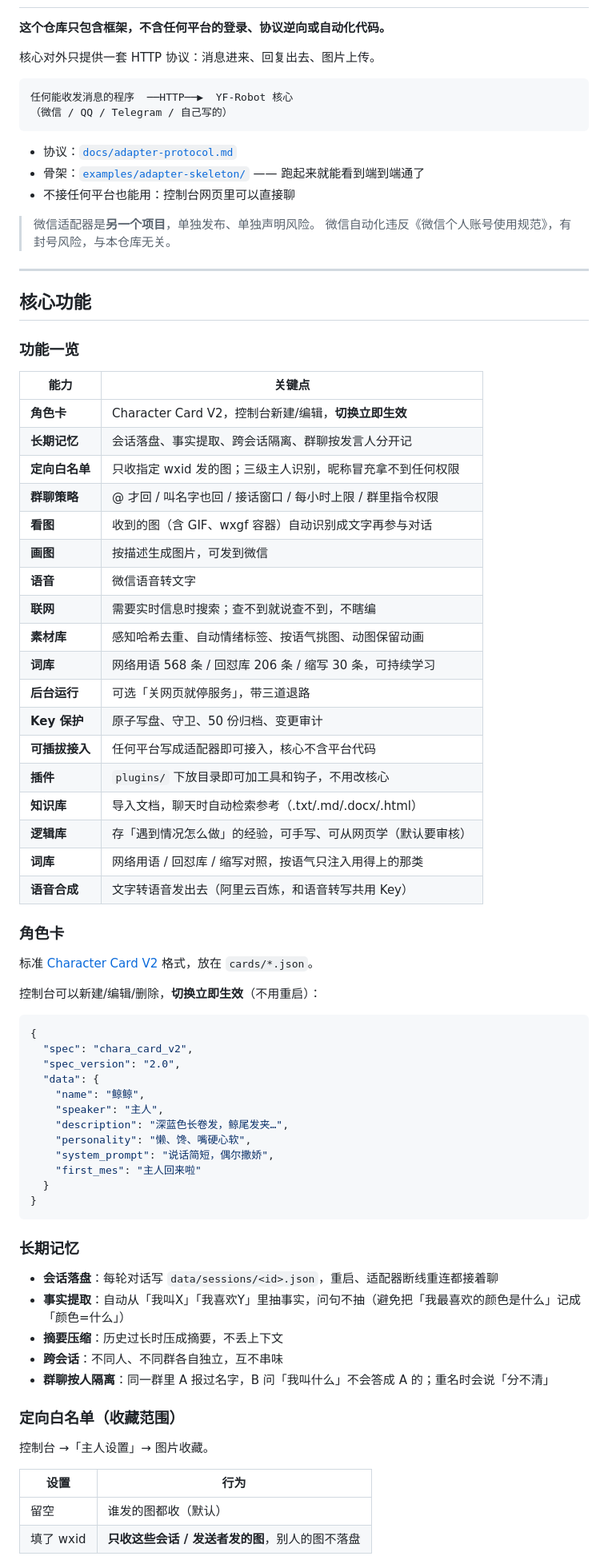
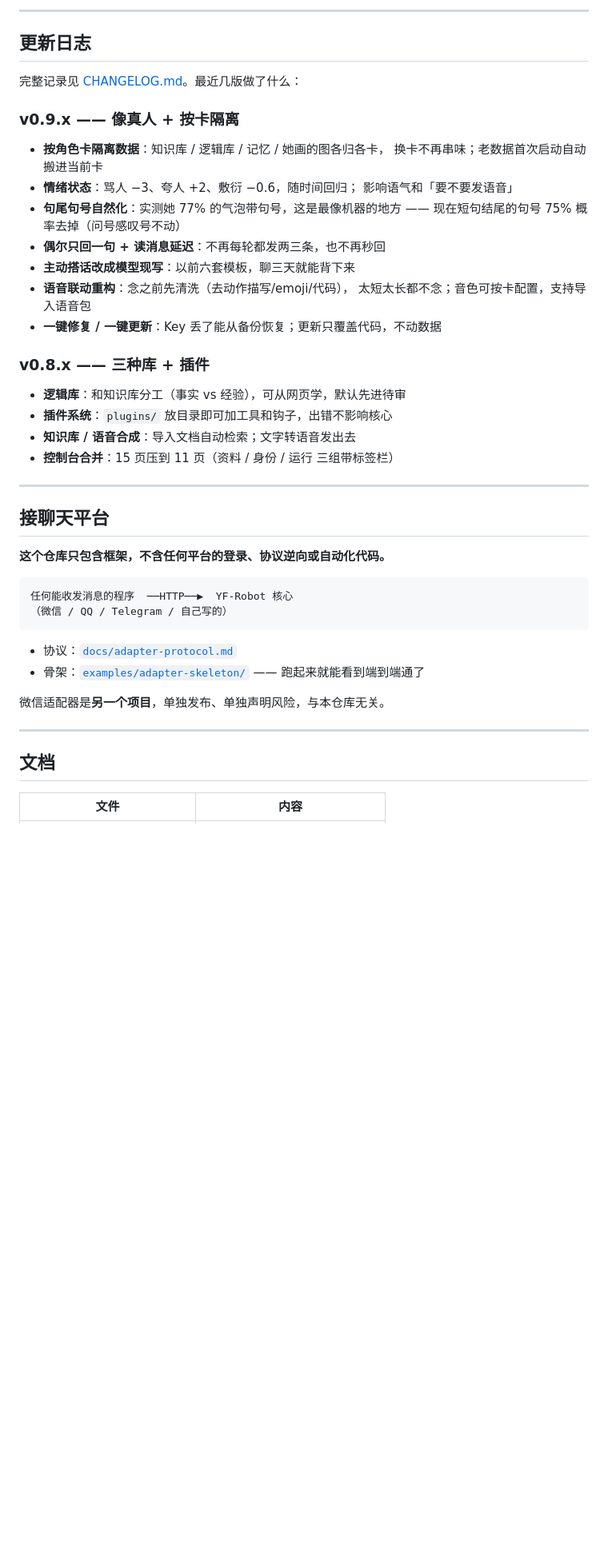
Before and after one commit to YF-YMWA/yf-robot, a Markdown page: README.md, the part around one of its changes. Shown at 80% size. Drawn GitHub-style; blank space fills up the shorter version.

````diff
--- a/README.md
+++ b/README.md
@@ -79,7 +77,35 @@ node app.mjs
+---
+
+## 更新日志
+
+完整记录见 [CHANGELOG.md](CHANGELOG.md)。最近几版做了什么：
+
+### v0.9.x —— 像真人 + 按卡隔离
+
+- **按角色卡隔离数据**：知识库 / 逻辑库 / 记忆 / 她画的图各归各卡，
+  换卡不再串味；老数据首次启动自动搬进当前卡
+- **情绪状态**：骂人 −3、夸人 +2、敷衍 −0.6，随时间回归；
+  影响语气和「要不要发语音」
+- **句尾句号自然化**：实测她 77% 的气泡带句号，这是最像机器的地方 ——
+  现在短句结尾的句号 75% 概率去掉（问号感叹号不动）
+- **偶尔只回一句 + 读消息延迟**：不再每轮都发两三条，也不再秒回
+- **主动搭话改成模型现写**：以前六套模板，聊三天就能背下来
+- **语音联动重构**：念之前先清洗（去动作描写/emoji/代码），
+  太短太长都不念；音色可按卡配置，支持导入语音包
+- **一键修复 / 一键更新**：Key 丢了能从备份恢复；更新只覆盖代码，不动数据
+
+### v0.8.x —— 三种库 + 插件
+
+- **逻辑库**：和知识库分工（事实 vs 经验），可从网页学，默认先进待审
+- **插件系统**：`plugins/` 放目录即可加工具和钩子，出错不影响核心
+- **知识库 / 语音合成**：导入文档自动检索；文字转语音发出去
+- **控制台合并**：15 页压到 11 页（资料 / 身份 / 运行 三组带标签栏）
+
+---
+
+## 接聊天平台
 
 **这个仓库只包含框架，不含任何平台的登录、协议逆向或自动化代码。**
-
-核心对外只提供一套 HTTP 协议：消息进来、回复出去、图片上传。
 
 ```
 任何能收发消息的程序  ──HTTP──▶  YF-Robot 核心
@@ -88,73 +114,12 @@ node app.mjs
 
 - 协议：[`docs/adapter-protocol.md`](docs/adapter-protocol.md)
 - 骨架：[`examples/adapter-skeleton/`](examples/adapter-skeleton/) —— 跑起来就能看到端到端通了
-- 不接任何平台也能用：控制台网页里可以直接聊
 
-> 微信适配器是**另一个项目**，单独发布、单独声明风险。
-> 微信自动化违反《微信个人账号使用规范》，有封号风险，与本仓库无关。
+微信适配器是**另一个项目**，单独发布、单独声明风险，与本仓库无关。
 
 ---
 
-## 核心功能
+## 文档
 
-### 功能一览
-
-| 能力 | 关键点 |
+| 文件 | 内容 |
 |---|---|
-| **角色卡** | Character Card V2，控制台新建/编辑，**切换立即生效** |
-| **长期记忆** | 会话落盘、事实提取、跨会话隔离、群聊按发言人分开记 |
-| **定向白名单** | 只收指定 wxid 发的图；三级主人识别，昵称冒充拿不到任何权限 |
-| **群聊策略** | @ 才回 / 叫名字也回 / 接话窗口 / 每小时上限 / 群里指令权限 |
-| **看图** | 收到的图（含 GIF、wxgf 容器）自动识别成文字再参与对话 |
-| **画图** | 按描述生成图片，可发到微信 |
-| **语音** | 微信语音转文字 |
-| **联网** | 需要实时信息时搜索；查不到就说查不到，不瞎编 |
-| **素材库** | 感知哈希去重、自动情绪标签、按语气挑图、动图保留动画 |
-| **词库** | 网络用语 568 条 / 回怼库 206 条 / 缩写 30 条，可持续学习 |
-| **后台运行** | 可选「关网页就停服务」，带三道退路 |
-| **Key 保护** | 原子写盘、守卫、50 份归档、变更审计 |
-| **可插拔接入** | 任何平台写成适配器即可接入，核心不含平台代码 |
-| **插件** | `plugins/` 下放目录即可加工具和钩子，不用改核心 |
-| **知识库** | 导入文档，聊天时自动检索参考（.txt/.md/.docx/.html） |
-| **逻辑库** | 存「遇到情况怎么做」的经验，可手写、可从网页学（默认要审核） |
-| **词库** | 网络用语 / 回怼库 / 缩写对照，按语气只注入用得上的那类 |
-| **语音合成** | 文字转语音发出去（阿里云百炼，和语音转写共用 Key） |
-
-### 角色卡
-
-标准 [Character Card V2](https://github.com/malfoyslastname/character-card-spec-v2) 格式，放在 `cards/*.json`。
-
-控制台可以新建/编辑/删除，**切换立即生效**（不用重启）：
-
-```json
-{
-  "spec": "chara_card_v2",
-  "spec_version": "2.0",
-  "data": {
-    "name": "鲸鲸",
-    "speaker": "主人",
-    "description": "深蓝色长卷发，鲸尾发夹…",
-    "personality": "懒、馋、嘴硬心软",
-    "system_prompt": "说话简短，偶尔撒娇",
-    "first_mes": "主人回来啦"
-  }
-}
-```
-
-### 长期记忆
-
-- **会话落盘**：每轮对话写 `data/sessions/<id>.json`，重启、适配器断线重连都接着聊
-- **事实提取**：自动从「我叫X」「我喜欢Y」里抽事实，问句不抽（避免把「我最喜欢的颜色是什么」记成「颜色=什么」）
-- **摘要压缩**：历史过长时压成摘要，不丢上下文
-- **跨会话**：不同人、不同群各自独立，互不串味
-- **群聊按人隔离**：同一群里 A 报过名字，B 问「我叫什么」不会答成 A 的；重名时会说「分不清」
-
-### 定向白名单（收藏范围）
-
-控制台 →「主人设置」→ 图片收藏。
-
-| 设置 | 行为 |
-|---|---|
-| 留空 | 谁发的图都收（默认） |
-| 填了 wxid | **只收这些会话 / 发送者发的图**，别人的图不落盘 |
-
````
Also changed, not shown: other parts of README.md (+79 -162 lines).
